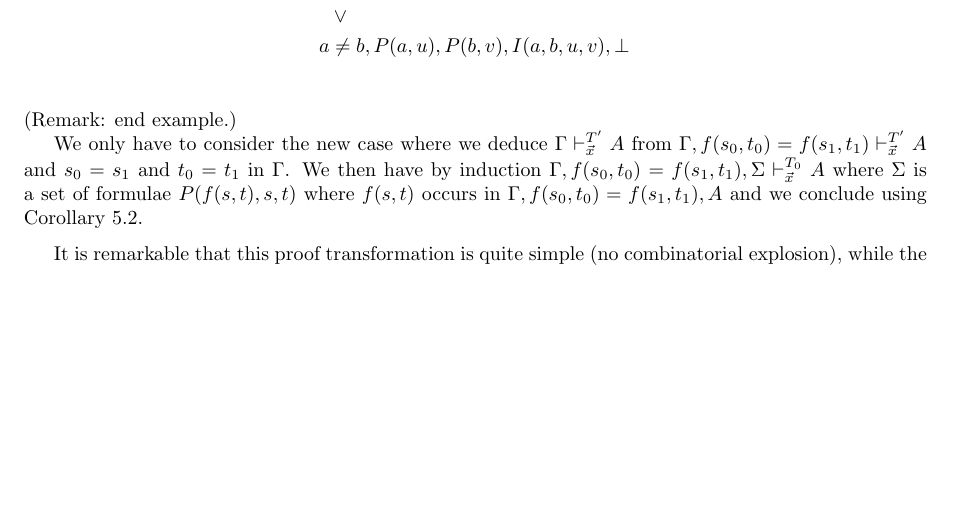
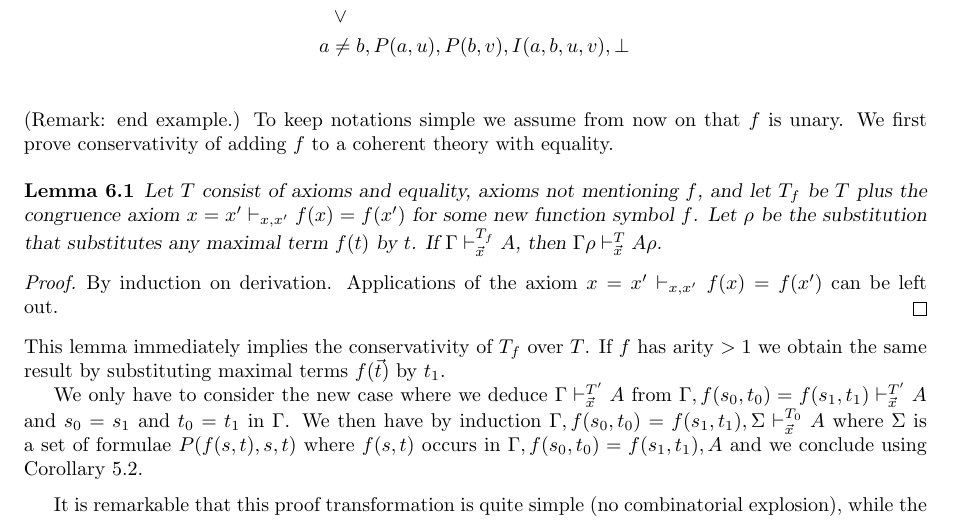
Before and after one commit to marcbezem/skolem, a LaTeX paper (main.tex): part of page 7 of 8 before the commit and part of page 7 of 9 after it, cut so that both start at the same text, the shorter picture padded with empty space. Compiled offline with LaTeX, dvips and Ghostscript; a LaTeX package or settings file that is missing is left out.

Commit message:
conservativity of adding f with =

```diff
--- a/main.tex
+++ b/main.tex
@@ -816,7 +816,25 @@ In the branch $a\neq b$ we infer $P(a,u),P(b,v)$ and complete. In total:
 \end{align*}
 
 \noindent
-(Remark: end example.)
+(Remark: end example.) To keep notations simple we assume from now on that $f$ is unary.
+We first prove conservativity of adding $f$ to a coherent theory with equality.
+
+\begin{lemma}\label{lem:eq+f=conservative}
+Let $T$ consist of axioms and equality, axioms not mentioning $f$, and
+let $T_f$ be $T$ plus the congruence axiom $x=x'\vdash_{x,x'} f(x) = f(x')$
+for some new function symbol $f$.
+Let $\rho$ be the substitution that substitutes any maximal term $f(t)$ by $t$.
+If  $\Gamma \vdash_{\vec{x}}^{T_f} A$, then
+$\Gamma\rho \vdash_{\vec{x}}^T A\rho$.
+\end{lemma}
+\begin{proof}
+By induction on derivation. Applications of the axiom $x=x'\vdash_{x,x'} f(x) = f(x')$
+can be left out.
+\end{proof}
+This lemma immediately implies the conservativity of $T_f$ over $T$.
+If $f$ has arity $>1$ we obtain the same result by substituting
+maximal terms $f(\vec{t})$ by $t_1$.
+
 
  We only have to consider the new case where we deduce $\Gamma\vdash_{\vec{x}}^{T'} A$ from
 $\Gamma,f(s_0,t_0) = f(s_1,t_1)\vdash_{\vec{x}}^{T'} A$ and $s_0 = s_1$ and
```
